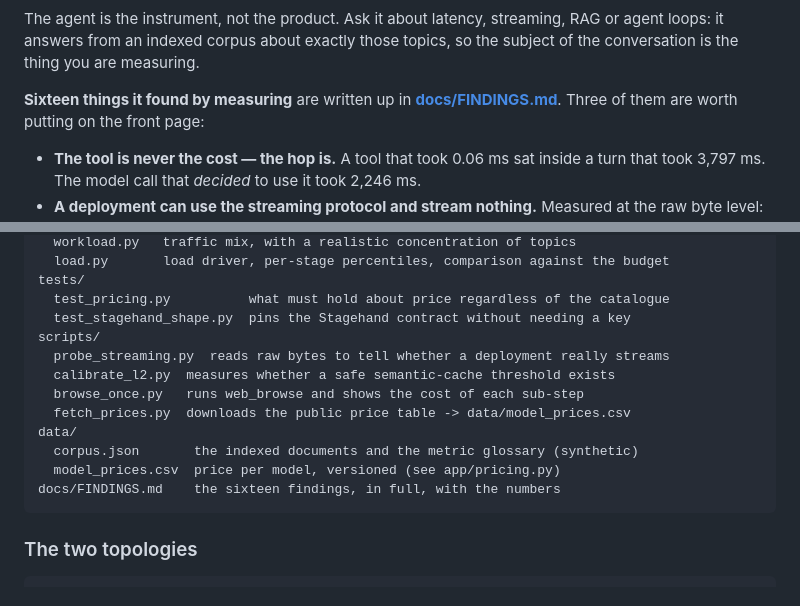
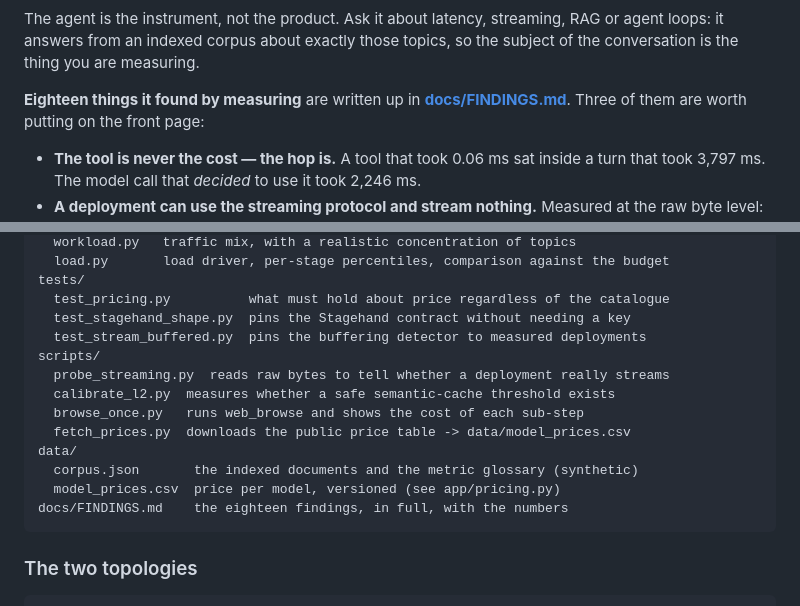
Before and after one commit to reginaldosilva27/ChatLatency, a Markdown page: README.md, 2 parts joined by grey strips. Drawn GitHub-style.

Commit message:
docs: align the finding counts with the eighteen actually written
README advertised "sixteen findings" in two places and FINDINGS.md classified
01-15 as measurements, leaving 16 unaccounted for. The file has eighteen.
Also lists test_stream_buffered.py, which was missing from the tree.

Co-Authored-By: Claude Opus 5 (1M context) <noreply@anthropic.com>

````diff
--- a/README.md
+++ b/README.md
@@ -40,7 +40,7 @@ The agent is the instrument, not the product. Ask it about latency, streaming, R
 loops: it answers from an indexed corpus about exactly those topics, so the subject of the
 conversation is the thing you are measuring.
 
-**Sixteen things it found by measuring** are written up in **[docs/FINDINGS.md](docs/FINDINGS.md)**.
+**Eighteen things it found by measuring** are written up in **[docs/FINDINGS.md](docs/FINDINGS.md)**.
 Three of them are worth putting on the front page:
 
 - **The tool is never the cost — the hop is.** A tool that took 0.06 ms sat inside a turn that
@@ -257,6 +257,7 @@ bench/
 tests/
   test_pricing.py          what must hold about price regardless of the catalogue
   test_stagehand_shape.py  pins the Stagehand contract without needing a key
+  test_stream_buffered.py  pins the buffering detector to measured deployments
 scripts/
   probe_streaming.py  reads raw bytes to tell whether a deployment really streams
   calibrate_l2.py  measures whether a safe semantic-cache threshold exists
@@ -265,7 +266,7 @@ scripts/
 data/
   corpus.json       the indexed documents and the metric glossary (synthetic)
   model_prices.csv  price per model, versioned (see app/pricing.py)
-docs/FINDINGS.md    the sixteen findings, in full, with the numbers
+docs/FINDINGS.md    the eighteen findings, in full, with the numbers
 ```
 
 ### The two topologies
````
Also changed, not shown: docs/FINDINGS.md (+1 -1 lines).
